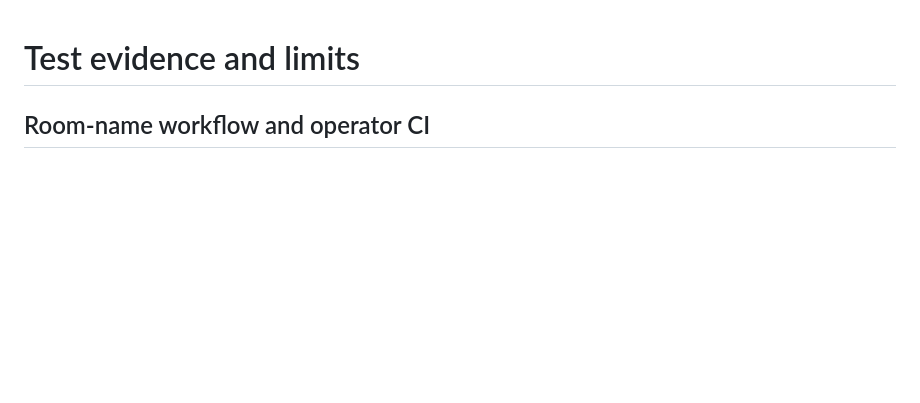
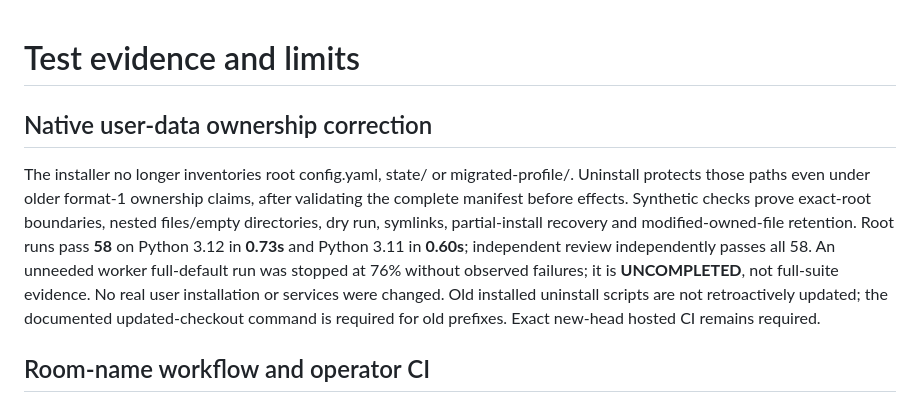
Before and after one commit to de41tr/open-room-renderer, a Markdown page: docs/TESTING.md, the part around the change. Drawn GitHub-style; blank space fills up the shorter version.

Commit message:
Document protected native data and exact acceptance scope

```diff
--- a/docs/TESTING.md
+++ b/docs/TESTING.md
@@ -1,4 +1,18 @@
 # Test evidence and limits
+
+## Native user-data ownership correction
+
+The installer no longer inventories root config.yaml, state/ or migrated-profile/.
+Uninstall protects those paths even under older format-1 ownership claims, after
+validating the complete manifest before effects. Synthetic checks prove exact-root
+boundaries, nested files/empty directories, dry run, symlinks, partial-install
+recovery and modified-owned-file retention. Root runs pass **58** on Python 3.12
+in **0.73s** and Python 3.11 in **0.60s**; independent review independently passes
+all 58. An unneeded worker full-default run was stopped at 76% without observed
+failures; it is **UNCOMPLETED**, not full-suite evidence. No real user installation
+or services were changed. Old installed uninstall scripts are not retroactively
+updated; the documented updated-checkout command is required for old prefixes.
+Exact new-head hosted CI remains required.
 
 ## Room-name workflow and operator CI
 
```
Also changed, not shown: STATUS.md (+6 -0 lines), docs/COMPATIBILITY_MATRIX.md (+22 -12 lines).
